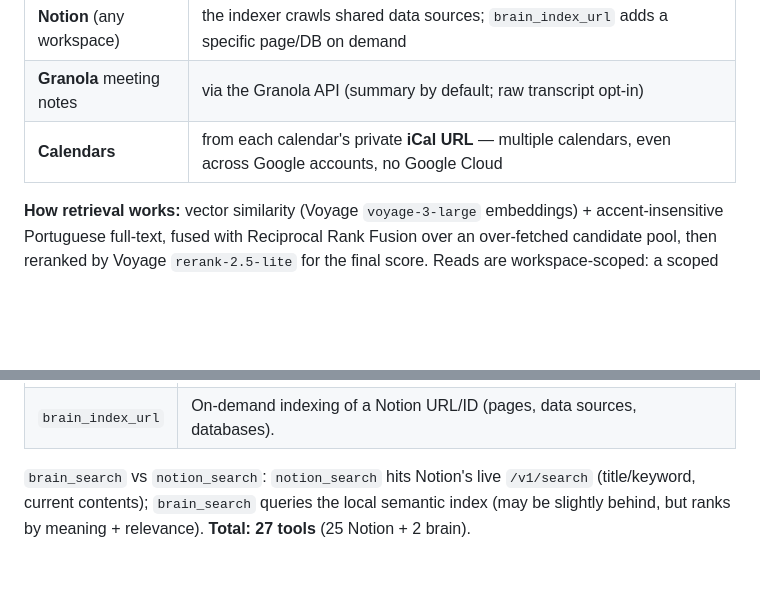
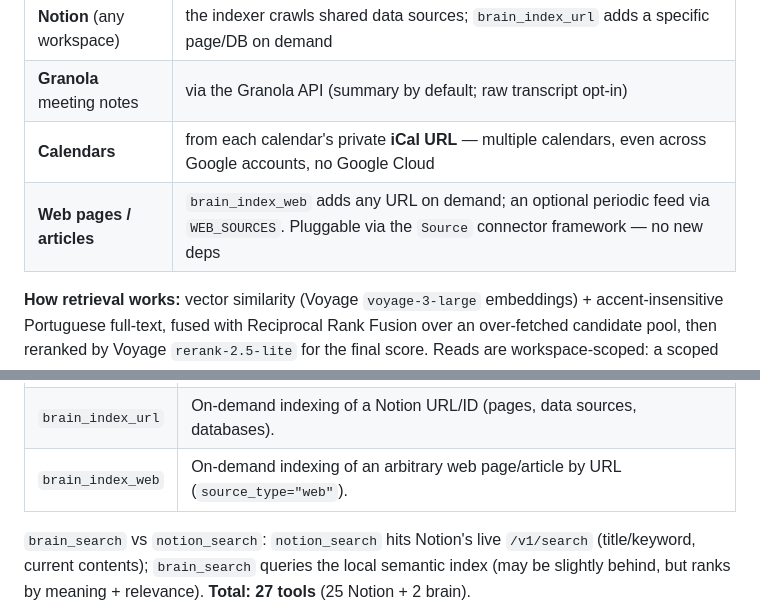
Before and after one commit to BrunooMoniz/notion-mcp, a Markdown page: README.md, 2 parts joined by grey strips. Drawn GitHub-style; blank space fills up the shorter version.

```diff
--- a/README.md
+++ b/README.md
@@ -117,6 +117,7 @@ pulls content from your sources, embeds it, and `brain_search` retrieves it.
 | **Notion** (any workspace) | the indexer crawls shared data sources; `brain_index_url` adds a specific page/DB on demand |
 | **Granola** meeting notes | via the Granola API (summary by default; raw transcript opt-in) |
 | **Calendars** | from each calendar's private **iCal URL** — multiple calendars, even across Google accounts, no Google Cloud |
+| **Web pages / articles** | `brain_index_web` adds any URL on demand; an optional periodic feed via `WEB_SOURCES`. Pluggable via the `Source` connector framework — no new deps |
 
 **How retrieval works:** vector similarity (Voyage `voyage-3-large` embeddings) +
 accent-insensitive Portuguese full-text, fused with Reciprocal Rank Fusion over an
@@ -234,6 +235,7 @@ every write, and `confirm: true` guard rails on destructive tools.
 |------|-------------|
 | `brain_search` | Hybrid semantic + keyword search, fused via RRF and reranked. Workspace-scoped. Options: `rerank`, `source_type` / `exclude_source_type`, `pessoa`, `date_from` / `date_to`, `workspace`. |
 | `brain_index_url` | On-demand indexing of a Notion URL/ID (pages, data sources, databases). |
+| `brain_index_web` | On-demand indexing of an arbitrary web page/article by URL (`source_type="web"`). |
 
 `brain_search` vs `notion_search`: `notion_search` hits Notion's live `/v1/search`
 (title/keyword, current contents); `brain_search` queries the local semantic index
```
Also changed, not shown: CLAUDE.md (+15 -0 lines), docs/ROADMAP.md (+6 -6 lines).
